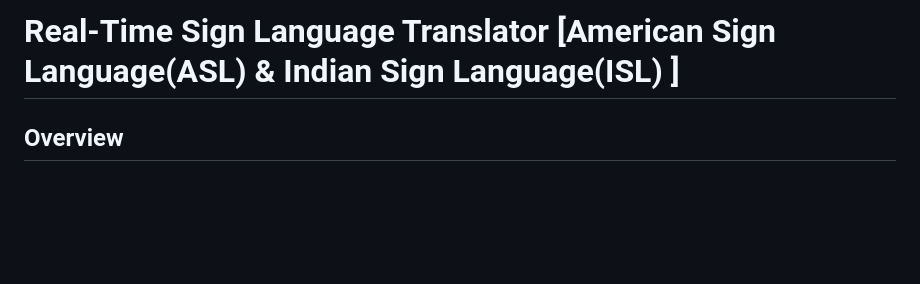
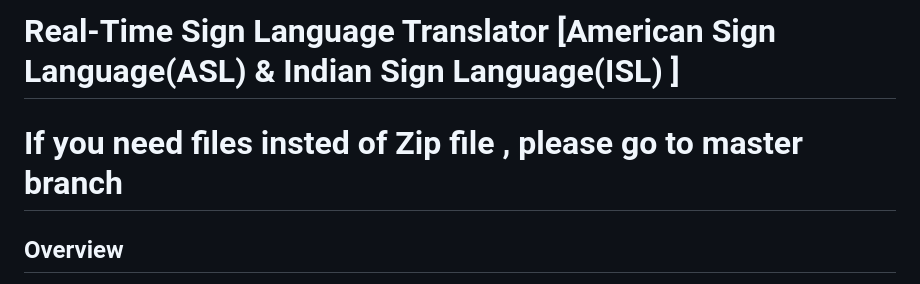
Before and after one commit to pylasandeep52/Sign_Language, a Markdown page: README.md, the part around the change. Drawn GitHub-style; blank space fills up the shorter version.

Commit message:
Sign Language README.md

```diff
--- a/README.md
+++ b/README.md
@@ -1,5 +1,7 @@
 
 # Real-Time Sign Language Translator [American Sign Language(ASL)  & Indian Sign Language(ISL) ]
+
+# If you need files insted of Zip file , please go to master branch
 
 ## Overview
 This project leverages computer vision and AI to translate sign language gestures from American Sign Language (ASL) and Indian Sign Language (ISL) alphabets into text, supporting smoother communication for the deaf and hard-of-hearing community. Through real-time gesture recognition, this system accurately identifies hand shapes and movements, facilitating interaction in diverse settings.
```
